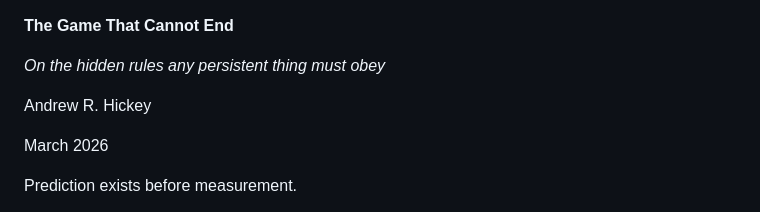
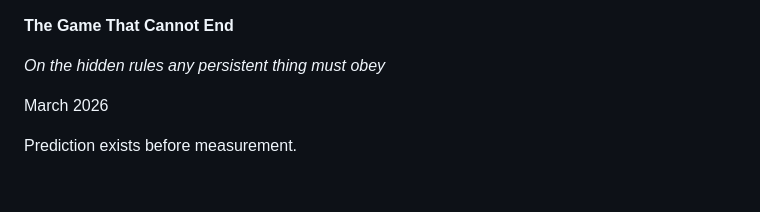
Before and after one commit to andrewmureddu/persistence-theory, a Markdown page: Formalization/essays/the_game_that_cannot_end.md, the part around the change. GitHub-like rendering; blank space fills up the shorter version.

```diff
--- a/Formalization/essays/the_game_that_cannot_end.md
+++ b/Formalization/essays/the_game_that_cannot_end.md
@@ -1,8 +1,6 @@
 **The Game That Cannot End**
 
 *On the hidden rules any persistent thing must obey*
-
-Andrew R. Hickey
 
 March 2026
 
```
